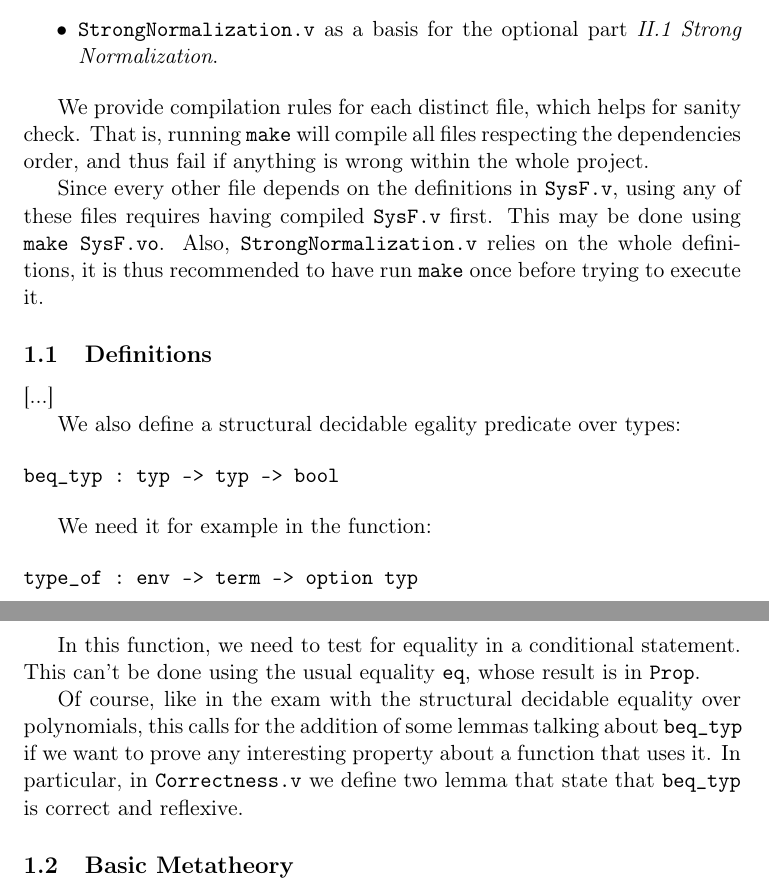
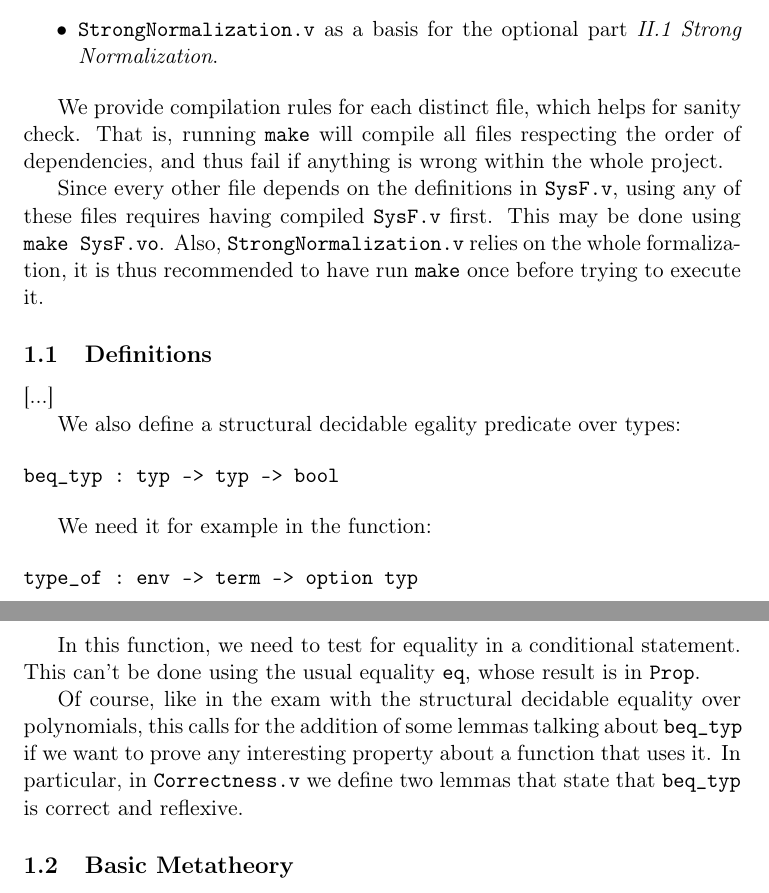
Before and after one commit to m-alvarez/stratified-system-f, a LaTeX document (report/report.tex): two parts of pages 1 and 2 of 3, joined at a grey line, cut so that both start at the same text. Compiled offline with pdfLaTeX.

Commit message:
Fix typos

```diff
--- a/report/report.tex
+++ b/report/report.tex
@@ -120,13 +120,13 @@ provide :
 
 We provide compilation rules for each distinct file, which helps
 for sanity check. That is, running \verb|make| will compile all files
-respecting the dependencies order, and thus fail if anything is wrong
-within the whole project.
+respecting the order of dependencies, and thus fail if anything is
+wrong within the whole project.
 
 Since every other file depends on the definitions in \verb|SysF.v|,
 using any of these files requires having compiled \verb|SysF.v|
 first. This may be done using \verb|make SysF.vo|. Also,
-\verb|StrongNormalization.v| relies on the whole definitions, it is
+\verb|StrongNormalization.v| relies on the whole formalization, it is
 thus recommended to have run \verb|make| once before trying to execute
 it.
 
@@ -154,7 +154,7 @@ Of course, like in the exam with the structural decidable equality over
 polynomials, this calls for the addition of some lemmas talking about
 \verb|beq_typ| if we want to prove any interesting property about a
 function that uses it. In particular, in \verb|Correctness.v| we
-define two lemma that state that \verb|beq_typ| is correct and
+define two lemmas that state that \verb|beq_typ| is correct and
 reflexive.
 
 \subsection{Basic Metatheory}
```
